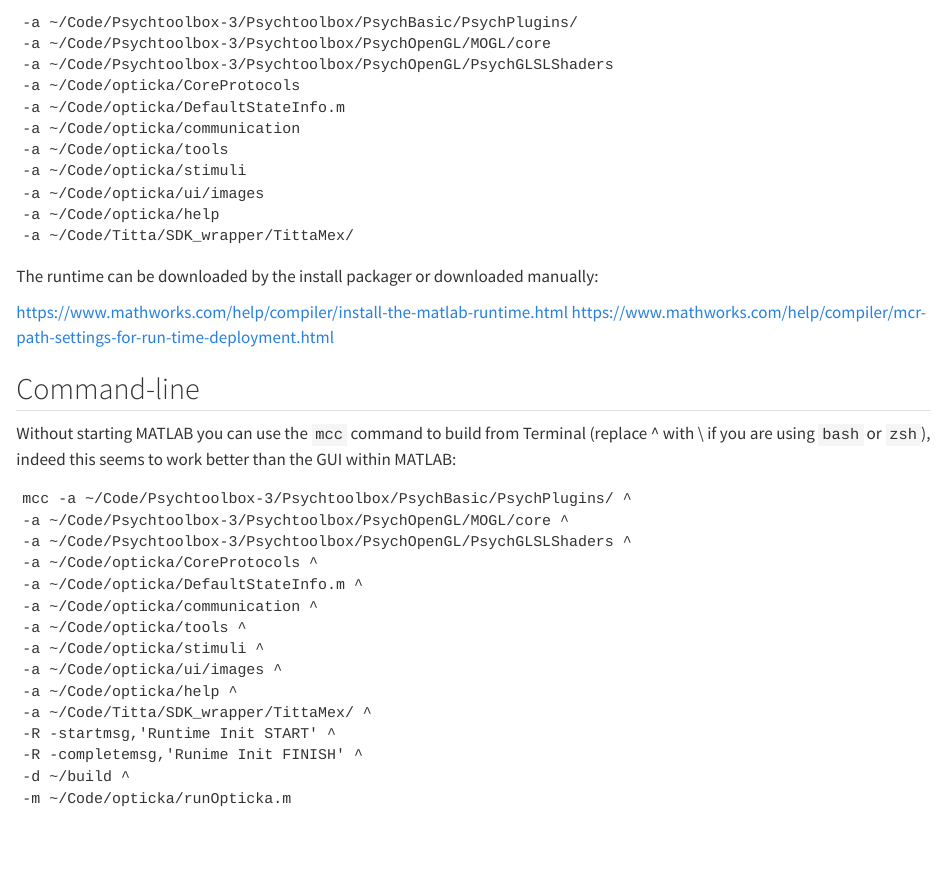
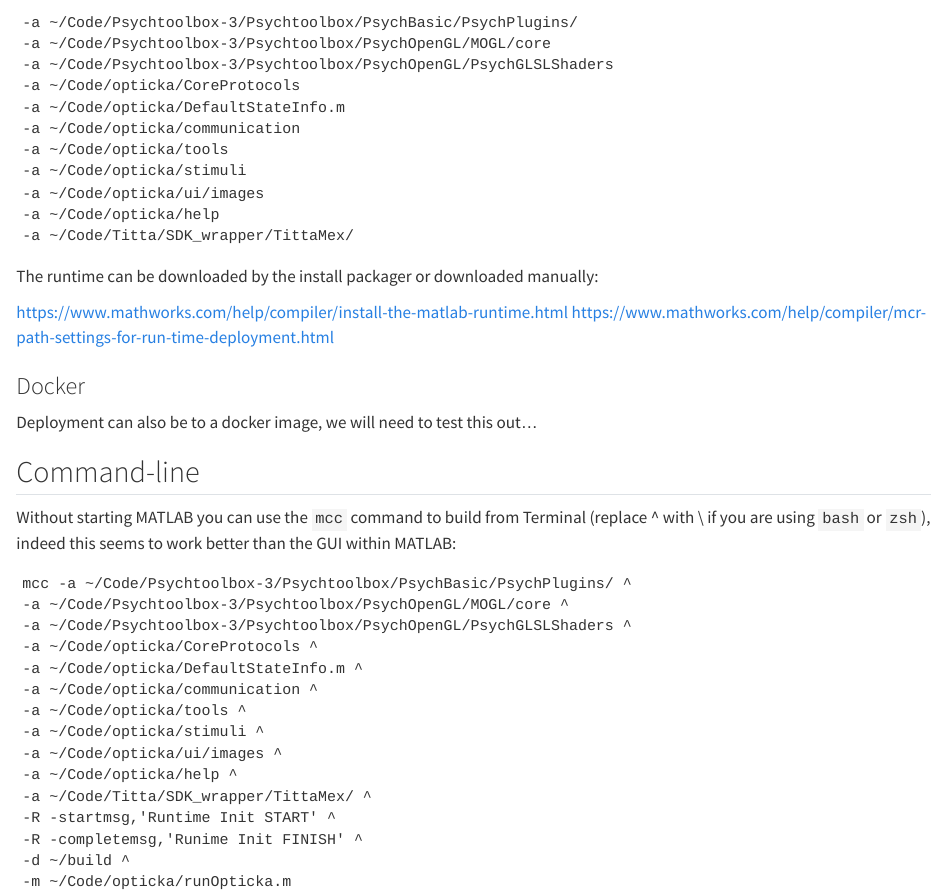
Before and after one commit to CogPlatform/Notes, a Quarto document (src/PTB/DEPLOY.qmd): the page in a window 1100 px wide, from 420 px down. Rendered offline with R 4.5, knitr and Pandoc in place of Quarto, with nearby package versions.

Commit message:
Update DEPLOY.qmd
tweak

```diff
--- a/src/PTB/DEPLOY.qmd
+++ b/src/PTB/DEPLOY.qmd
@@ -31,6 +31,10 @@
 https://www.mathworks.com/help/compiler/install-the-matlab-runtime.html
 https://www.mathworks.com/help/compiler/mcr-path-settings-for-run-time-deployment.html
 
+### Docker
+
+Deployment can also be to a docker image, we will need to test this out...
+
 ## Command-line
 
 Without starting MATLAB you can use the `mcc` command to build from Terminal (replace ^ with \\ if you are using `bash` or `zsh`), indeed this seems to work better than the GUI within MATLAB:
```
